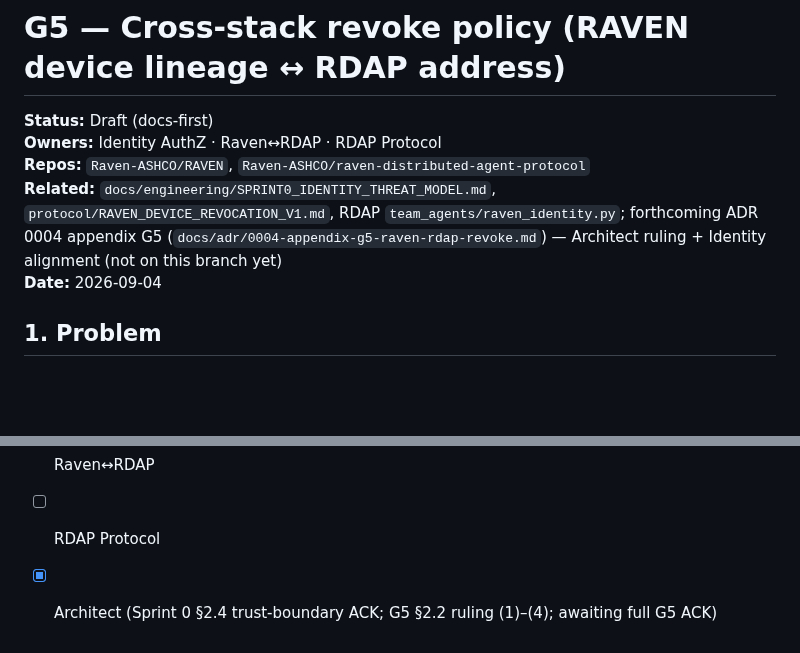
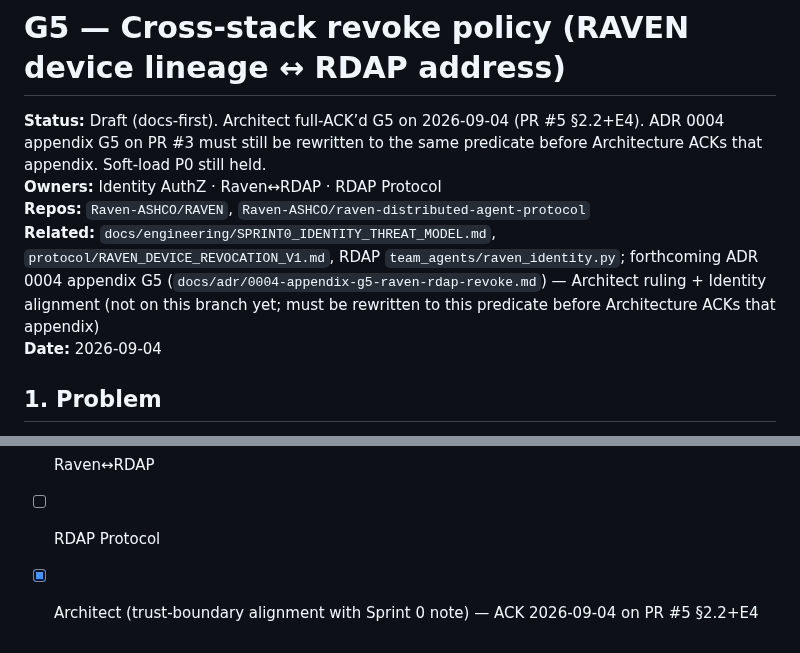
Before and after one commit to Ahmadreza-Arezehgar/RAVEN, a Markdown page: docs/engineering/G5_CROSS_STACK_REVOKE_POLICY.md, 2 parts joined by grey strips. GitHub-like rendering; blank space fills up the shorter version.

Commit message:
docs(identity): record Architect G5 full-ACK 2026-09-04
Mark Architect ack on G5 §5 and Sprint 0 trust-boundary exit criteria.
Note ADR 0004 appendix G5 on PR #3 still needs the same predicate.

Co-authored-by: Ahmadreza Arezehgar  <Ahmadreza-Arezehgar@users.noreply.github.com>

```diff
--- a/docs/engineering/G5_CROSS_STACK_REVOKE_POLICY.md
+++ b/docs/engineering/G5_CROSS_STACK_REVOKE_POLICY.md
@@ -1,9 +1,9 @@
 # G5 — Cross-stack revoke policy (RAVEN device lineage ↔ RDAP address)
 
-**Status:** Draft (docs-first)
+**Status:** Draft (docs-first). Architect full-ACK’d G5 on 2026-09-04 (PR #5 §2.2+E4). ADR 0004 appendix G5 on PR #3 must still be rewritten to the same predicate before Architecture ACKs that appendix. Soft-load P0 still held.
 **Owners:** Identity AuthZ · Raven↔RDAP · RDAP Protocol
 **Repos:** `Raven-ASHCO/RAVEN`, `Raven-ASHCO/raven-distributed-agent-protocol`
-**Related:** `docs/engineering/SPRINT0_IDENTITY_THREAT_MODEL.md`, `protocol/RAVEN_DEVICE_REVOCATION_V1.md`, RDAP `team_agents/raven_identity.py`; forthcoming ADR 0004 appendix G5 (`docs/adr/0004-appendix-g5-raven-rdap-revoke.md`) — Architect ruling + Identity alignment (not on this branch yet)
+**Related:** `docs/engineering/SPRINT0_IDENTITY_THREAT_MODEL.md`, `protocol/RAVEN_DEVICE_REVOCATION_V1.md`, RDAP `team_agents/raven_identity.py`; forthcoming ADR 0004 appendix G5 (`docs/adr/0004-appendix-g5-raven-rdap-revoke.md`) — Architect ruling + Identity alignment (not on this branch yet; must be rewritten to this predicate before Architecture ACKs that appendix)
 **Date:** 2026-09-04
 
 ## 1. Problem
@@ -77,4 +77,4 @@ Without a joint policy, operators can:
 - [ ] Identity AuthZ (author)
 - [ ] Raven↔RDAP
 - [ ] RDAP Protocol
-- [x] Architect (Sprint 0 §2.4 trust-boundary ACK; G5 §2.2 ruling (1)–(4); awaiting full G5 ACK)
+- [x] Architect (trust-boundary alignment with Sprint 0 note) — ACK 2026-09-04 on PR #5 §2.2+E4
```
Also changed, not shown: docs/engineering/SPRINT0_IDENTITY_THREAT_MODEL.md (+2 -1 lines).
